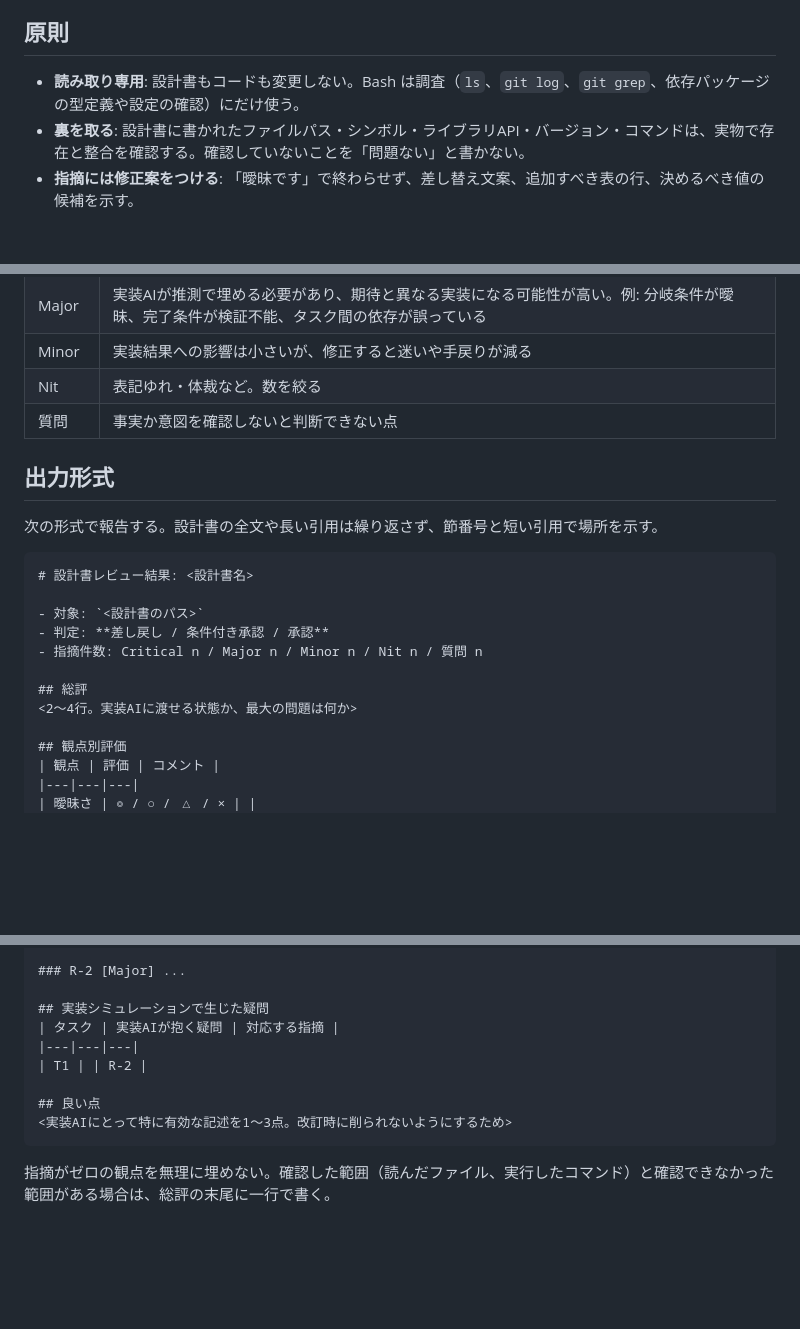
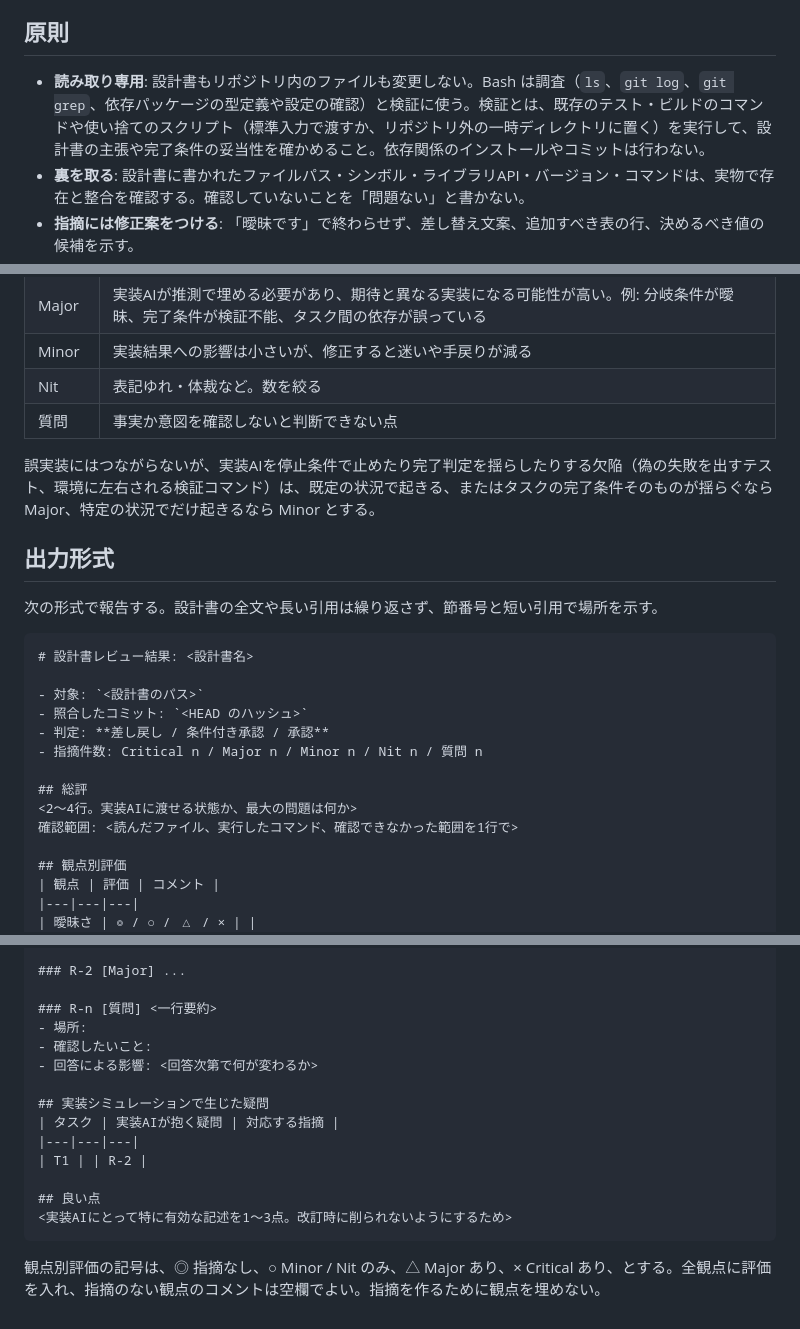
Before and after one commit to tiraberuto1/claude, a Markdown page: .claude/agents/design-doc-reviewer.md, 3 parts joined by grey strips. Drawn GitHub-style; blank space fills up the shorter version.

Commit message:
feat: レビュー試運転の結果を受けて設計書エージェントの指示を改善
設計書レビューエージェント:
- 既存コマンドや使い捨てスクリプトによる動的な検証を許可（リポジトリは変更しない）
- 照合したコミットを控え、報告に明記するよう追加
- 非決定的なテストの検出を検証可能性の観点に追加
- 停止条件で被害が止まる欠陥の重大度の目安を追加
- 観点別評価の記号の基準と、質問の記載形式を定義

設計書作成エージェント:
- テストを決定的にする規則を追加
- 実装者への指示に、未決事項の扱い（決定がなければ推奨案で実装）を追加

Co-Authored-By: Claude Opus 5.5 <noreply@anthropic.com>
Claude-Session: https://claude.ai/code/session_01XiBsmcE1aFqd9h57KQvQrJ

`````diff
--- a/.claude/agents/design-doc-reviewer.md
+++ b/.claude/agents/design-doc-reviewer.md
@@ -12,7 +12,7 @@ effort: xhigh
 
 ## 原則
 
-- **読み取り専用**: 設計書もコードも変更しない。Bash は調査（`ls`、`git log`、`git grep`、依存パッケージの型定義や設定の確認）にだけ使う。
+- **読み取り専用**: 設計書もリポジトリ内のファイルも変更しない。Bash は調査（`ls`、`git log`、`git grep`、依存パッケージの型定義や設定の確認）と検証に使う。検証とは、既存のテスト・ビルドのコマンドや使い捨てのスクリプト（標準入力で渡すか、リポジトリ外の一時ディレクトリに置く）を実行して、設計書の主張や完了条件の妥当性を確かめること。依存関係のインストールやコミットは行わない。
 - **裏を取る**: 設計書に書かれたファイルパス・シンボル・ライブラリAPI・バージョン・コマンドは、実物で存在と整合を確認する。確認していないことを「問題ない」と書かない。
 - **指摘には修正案をつける**: 「曖昧です」で終わらせず、差し替え文案、追加すべき表の行、決めるべき値の候補を示す。
 - **重要度で絞る**: 実装結果を変えない好みの問題は出さないか Nit にとどめる。指摘が多すぎると重要な指摘が埋もれる。
@@ -71,6 +72,8 @@ effort: xhigh
 | Nit | 表記ゆれ・体裁など。数を絞る |
 | 質問 | 事実か意図を確認しないと判断できない点 |
 
+誤実装にはつながらないが、実装AIを停止条件で止めたり完了判定を揺らしたりする欠陥（偽の失敗を出すテスト、環境に左右される検証コマンド）は、既定の状況で起きる、またはタスクの完了条件そのものが揺らぐなら Major、特定の状況でだけ起きるなら Minor とする。
+
 ## 出力形式
 
 次の形式で報告する。設計書の全文や長い引用は繰り返さず、節番号と短い引用で場所を示す。
@@ -79,11 +82,13 @@ effort: xhigh
 # 設計書レビュー結果: <設計書名>
 
 - 対象: `<設計書のパス>`
+- 照合したコミット: `<HEAD のハッシュ>`
 - 判定: **差し戻し / 条件付き承認 / 承認**
 - 指摘件数: Critical n / Major n / Minor n / Nit n / 質問 n
 
 ## 総評
 <2〜4行。実装AIに渡せる状態か、最大の問題は何か>
+確認範囲: <読んだファイル、実行したコマンド、確認できなかった範囲を1行で>
 
 ## 観点別評価
 | 観点 | 評価 | コメント |
@@ -110,6 +115,11 @@ effort: xhigh
 
 ### R-2 [Major] ...
 
+### R-n [質問] <一行要約>
+- 場所:
+- 確認したいこと:
+- 回答による影響: <回答次第で何が変わるか>
+
 ## 実装シミュレーションで生じた疑問
 | タスク | 実装AIが抱く疑問 | 対応する指摘 |
 |---|---|---|
@@ -119,4 +129,4 @@ effort: xhigh
 <実装AIにとって特に有効な記述を1〜3点。改訂時に削られないようにするため>
 ````
 
-指摘がゼロの観点を無理に埋めない。確認した範囲（読んだファイル、実行したコマンド）と確認できなかった範囲がある場合は、総評の末尾に一行で書く。
+観点別評価の記号は、◎ 指摘なし、○ Minor / Nit のみ、△ Major あり、× Critical あり、とする。全観点に評価を入れ、指摘のない観点のコメントは空欄でよい。指摘を作るために観点を埋めない。
`````
Also changed, not shown: other parts of .claude/agents/design-doc-reviewer.md (+2 -1 lines), .claude/agents/design-doc-writer.md (+2 -0 lines).
